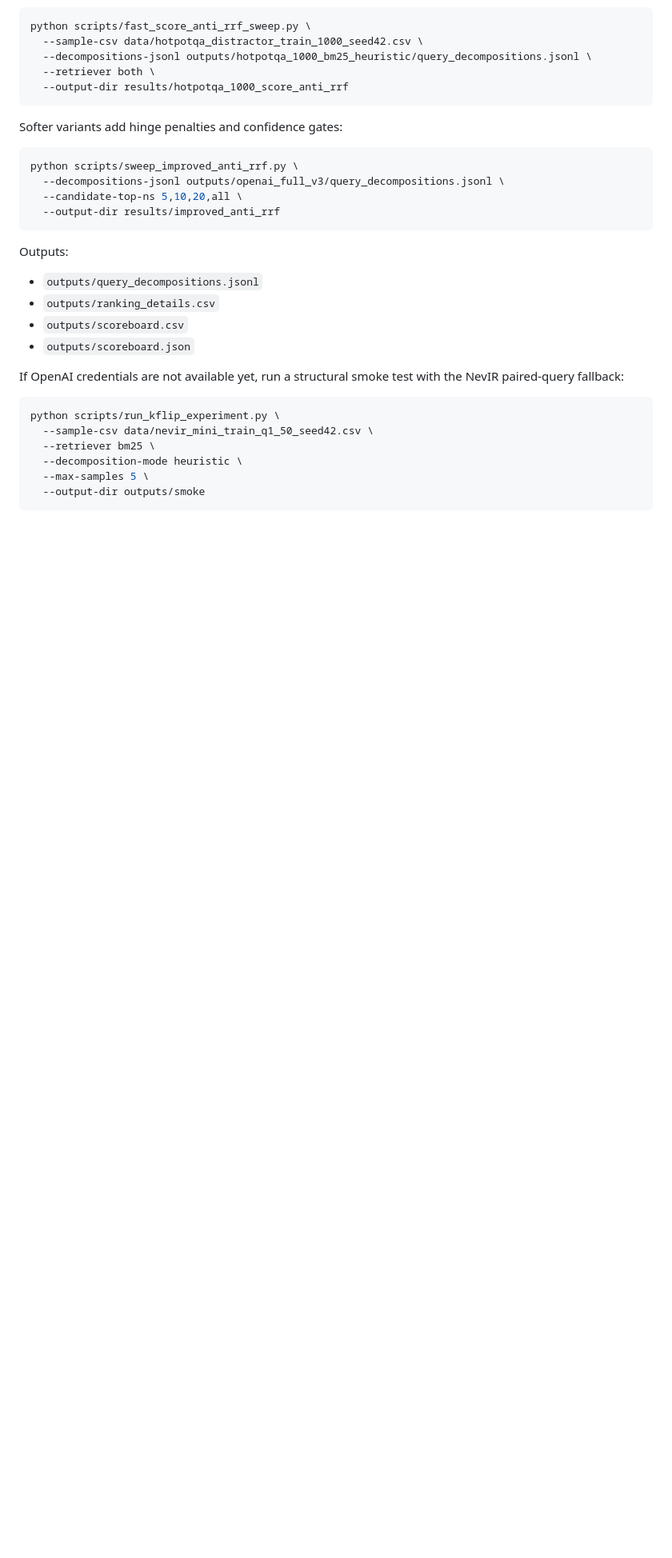
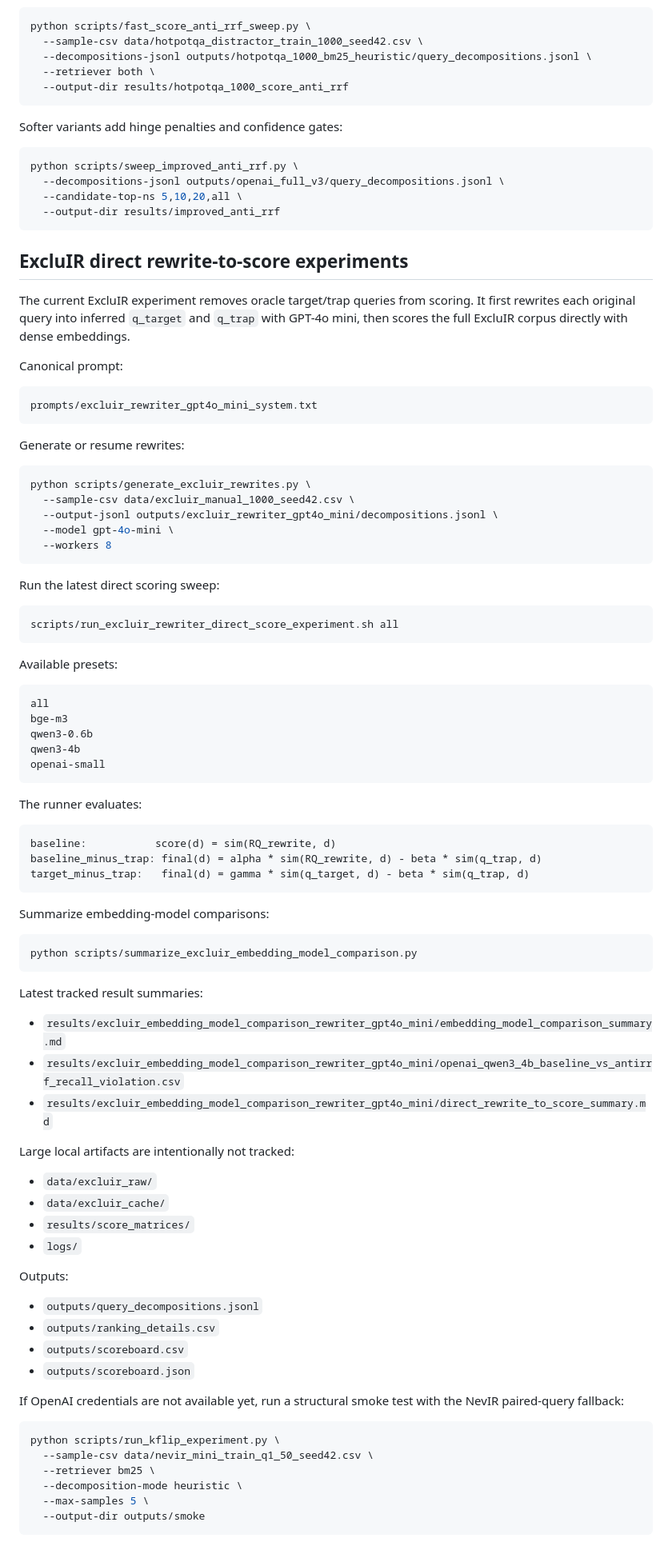
Before and after one commit to 01tilinfinity/FLIP, a Markdown page: README.md, the part around the change. Shown at 80% size. Rendered like a GitHub page; blank space fills up the shorter version.

Commit message:
Update README for direct ExcluIR experiments

````diff
--- a/README.md
+++ b/README.md
@@ -101,6 +101,72 @@ python scripts/sweep_improved_anti_rrf.py \
   --output-dir results/improved_anti_rrf
 ```
 
+## ExcluIR direct rewrite-to-score experiments
+
+The current ExcluIR experiment removes oracle target/trap queries from scoring.
+It first rewrites each original query into inferred `q_target` and `q_trap`
+with GPT-4o mini, then scores the full ExcluIR corpus directly with dense
+embeddings.
+
+Canonical prompt:
+
+```text
+prompts/excluir_rewriter_gpt4o_mini_system.txt
+```
+
+Generate or resume rewrites:
+
+```bash
+python scripts/generate_excluir_rewrites.py \
+  --sample-csv data/excluir_manual_1000_seed42.csv \
+  --output-jsonl outputs/excluir_rewriter_gpt4o_mini/decompositions.jsonl \
+  --model gpt-4o-mini \
+  --workers 8
+```
+
+Run the latest direct scoring sweep:
+
+```bash
+scripts/run_excluir_rewriter_direct_score_experiment.sh all
+```
+
+Available presets:
+
+```text
+all
+bge-m3
+qwen3-0.6b
+qwen3-4b
+openai-small
+```
+
+The runner evaluates:
+
+```text
+baseline:           score(d) = sim(RQ_rewrite, d)
+baseline_minus_trap: final(d) = alpha * sim(RQ_rewrite, d) - beta * sim(q_trap, d)
+target_minus_trap:   final(d) = gamma * sim(q_target, d) - beta * sim(q_trap, d)
+```
+
+Summarize embedding-model comparisons:
+
+```bash
+python scripts/summarize_excluir_embedding_model_comparison.py
+```
+
+Latest tracked result summaries:
+
+- `results/excluir_embedding_model_comparison_rewriter_gpt4o_mini/embedding_model_comparison_summary.md`
+- `results/excluir_embedding_model_comparison_rewriter_gpt4o_mini/openai_qwen3_4b_baseline_vs_antirrf_recall_violation.csv`
+- `results/excluir_embedding_model_comparison_rewriter_gpt4o_mini/direct_rewrite_to_score_summary.md`
+
+Large local artifacts are intentionally not tracked:
+
+- `data/excluir_raw/`
+- `data/excluir_cache/`
+- `results/score_matrices/`
+- `logs/`
+
 Outputs:
 
 - `outputs/query_decompositions.jsonl`
````
